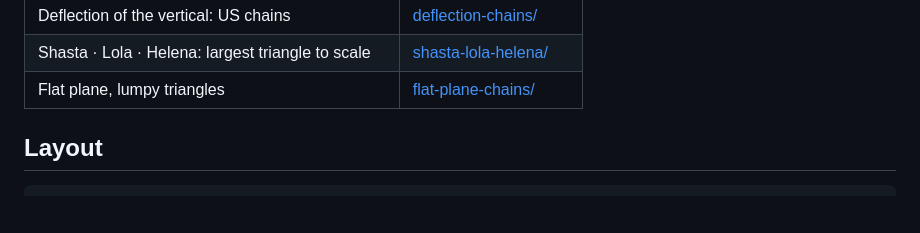
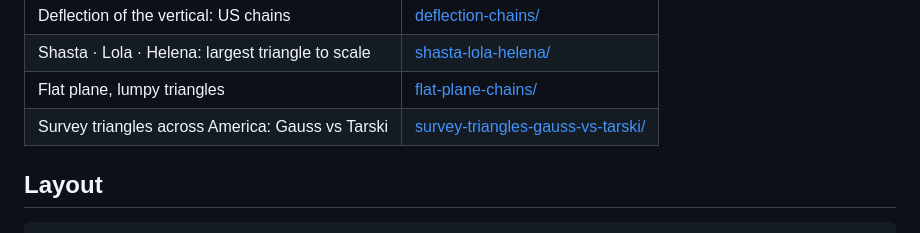
Before and after one commit to rooster-ninja/simulations, a Markdown page: README.md, the part around the change. Rendered like a GitHub page; blank space fills up the shorter version.

```diff
--- a/README.md
+++ b/README.md
@@ -16,6 +16,7 @@ https://rooster-ninja.github.io/simulations/
 | Deflection of the vertical: US chains | [deflection-chains/](https://rooster-ninja.github.io/simulations/deflection-chains/) |
 | Shasta · Lola · Helena: largest triangle to scale | [shasta-lola-helena/](https://rooster-ninja.github.io/simulations/shasta-lola-helena/) |
 | Flat plane, lumpy triangles | [flat-plane-chains/](https://rooster-ninja.github.io/simulations/flat-plane-chains/) |
+| Survey triangles across America: Gauss vs Tarski | [survey-triangles-gauss-vs-tarski/](https://rooster-ninja.github.io/simulations/survey-triangles-gauss-vs-tarski/) |
 
 ## Layout
 
```
Also changed, not shown: survey-triangles-gauss-vs-tarski/README.md (added, +85 -0 lines), survey-triangles-gauss-vs-tarski/figures/closed_fans.png (added), survey-triangles-gauss-vs-tarski/figures/gauss_reading.png (added), survey-triangles-gauss-vs-tarski/figures/tarski_reading.png (added), 14 other files.
